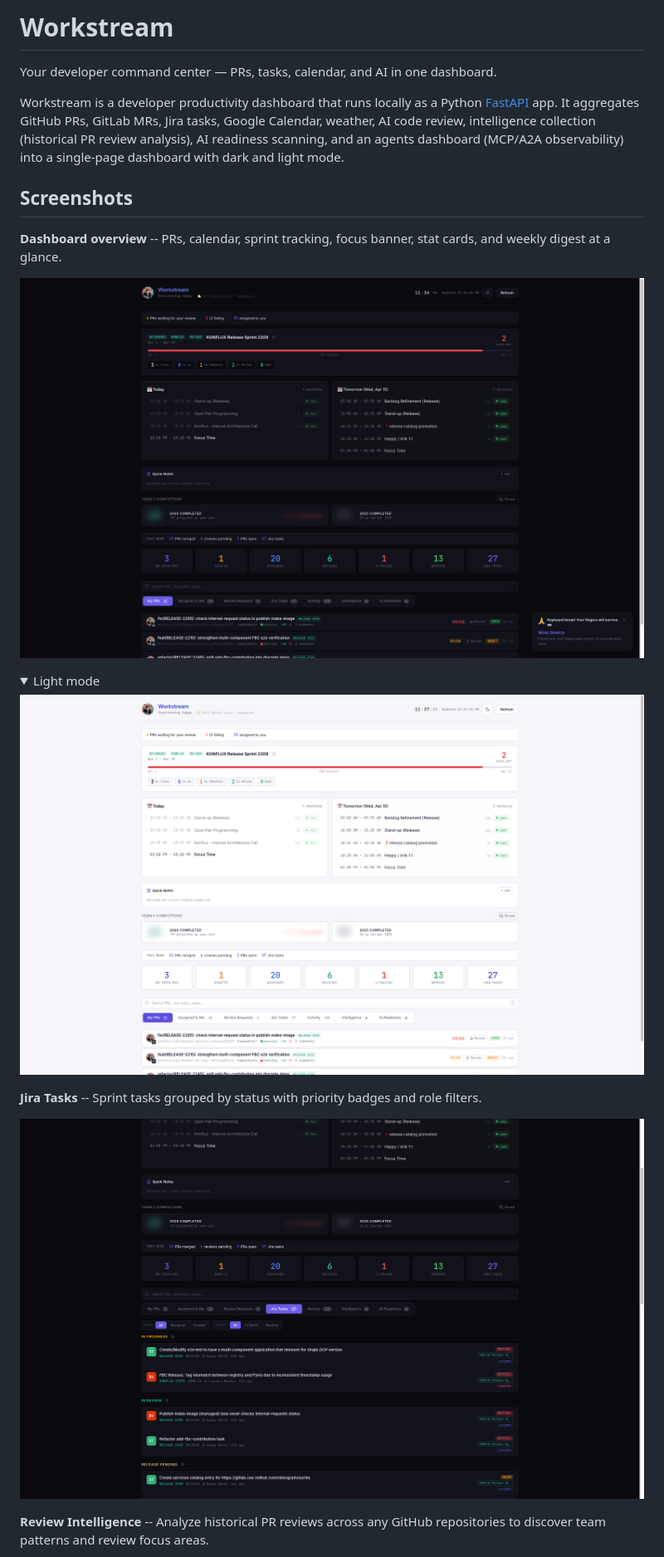
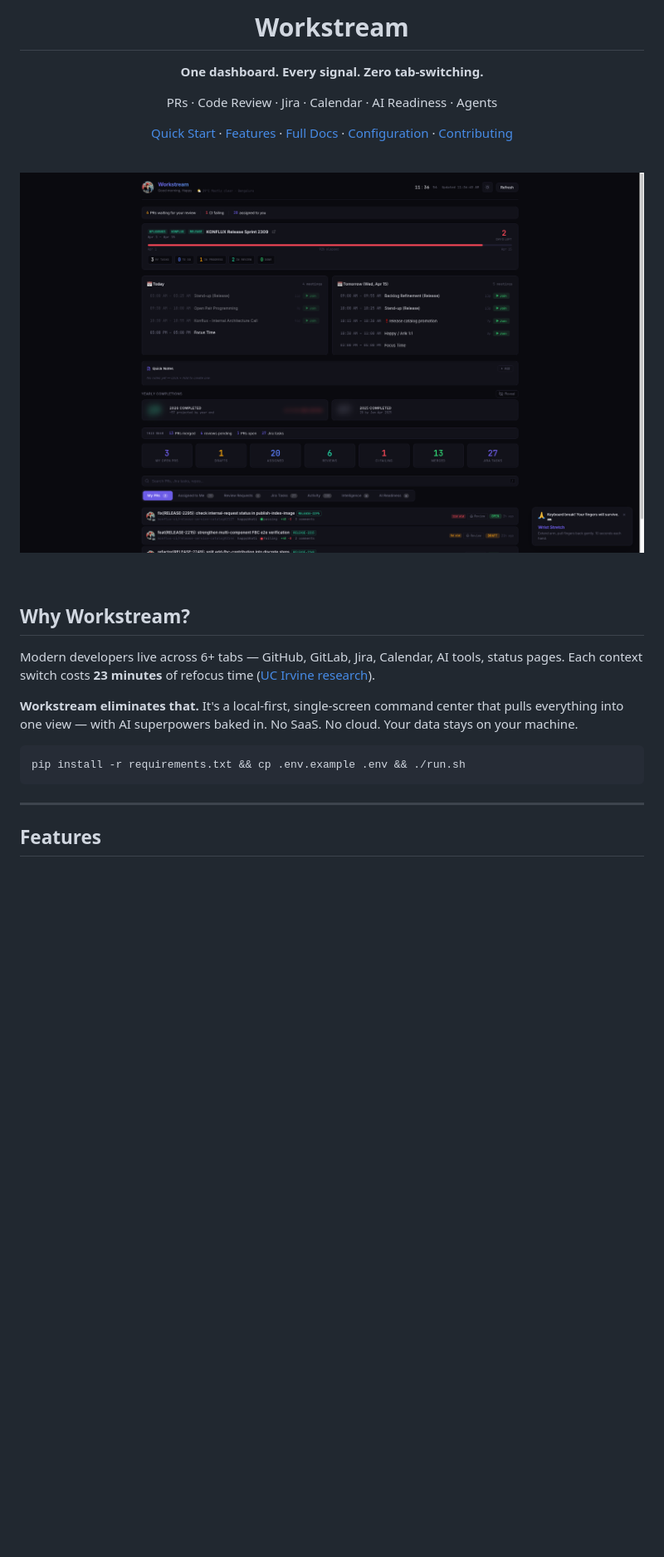
Before and after one commit to happybhati/workstream, a Markdown page: README.md, the part around one of its changes. Shown at 83% size. Rendered like a GitHub page; folded sections open; blank space fills up the shorter version.

````diff
--- a/README.md
+++ b/README.md
@@ -1,24 +1,43 @@
-# Workstream
+<p align="center">
+  <h1 align="center">Workstream</h1>
+  <p align="center">
+    <strong>One dashboard. Every signal. Zero tab-switching.</strong>
+  </p>
+  <p align="center">
+    PRs &middot; Code Review &middot; Jira &middot; Calendar &middot; AI Readiness &middot; Agents
+  </p>
+  <p align="center">
+    <a href="#quick-start">Quick Start</a> &middot;
+    <a href="#features">Features</a> &middot;
+    <a href="docs/FEATURES.md">Full Docs</a> &middot;
+    <a href="docs/CONFIGURATION.md">Configuration</a> &middot;
+    <a href="CONTRIBUTING.md">Contributing</a>
+  </p>
+</p>
 
-Your developer command center — PRs, tasks, calendar, and AI in one dashboard.
+<br/>
 
-Workstream is a developer productivity dashboard that runs locally as a Python [FastAPI](https://fastapi.tiangolo.com/) app. It aggregates GitHub PRs, GitLab MRs, Jira tasks, Google Calendar, weather, AI code review, intelligence collection (historical PR review analysis), AI readiness scanning, and an agents dashboard (MCP/A2A observability) into a single-page dashboard with dark and light mode.
+<p align="center">
+  <img src="docs/screenshots/dashboard-overview.png" alt="Workstream Dashboard" width="900"/>
+</p>
 
-## Screenshots
+<br/>
 
-**Dashboard overview** -- PRs, calendar, sprint tracking, focus banner, stat cards, and weekly digest at a glance.
+## Why Workstream?
 
-![Dashboard overview (dark mode)](docs/screenshots/dashboard-overview.png)
+Modern developers live across 6+ tabs — GitHub, GitLab, Jira, Calendar, AI tools, status pages. Each context switch costs **23 minutes** of refocus time ([UC Irvine research](https://ics.uci.edu/~gmark/chi08-mark.pdf)).
 
-<details>
-<summary>Light mode</summary>
+**Workstream eliminates that.** It's a local-first, single-screen command center that pulls everything into one view — with AI superpowers baked in. No SaaS. No cloud. Your data stays on your machine.
 
-![Dashboard overview (light mode)](docs/screenshots/dashboard-light.png)
-</details>
+```
+pip install -r requirements.txt && cp .env.example .env && ./run.sh
+```
 
-**Jira Tasks** -- Sprint tasks grouped by status with priority badges and role filters.
+---
 
-![Jira Tasks](docs/screenshots/jira-tasks.png)
+## Features
 
-**Review Intelligence** -- Analyze historical PR reviews across any GitHub repositories to discover team patterns and review focus areas.
+<table>
+<tr>
+<td width="50%">
 
````
Also changed, not shown: other parts of README.md (+170 -115 lines).
